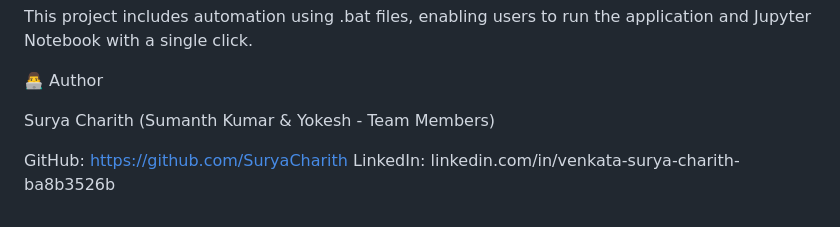
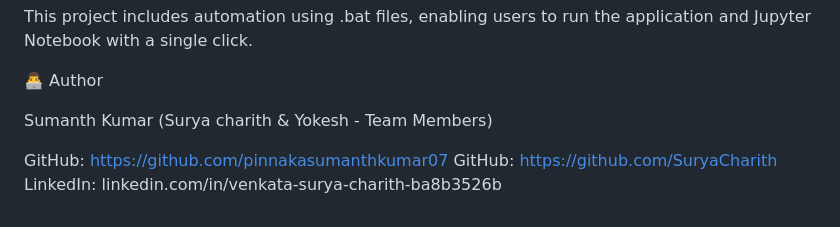
Before and after one commit to SuryaCharith/AI-Based-Smart-E-Healthcare-System-for-Predictive-Health-Risk-Monitoring-and-Recommendation, a Markdown page: README.md, the part around the change. GitHub-like rendering.

Commit message:
Update author and team member names in README

```diff
--- a/README.md
+++ b/README.md
@@ -137,8 +137,9 @@ This project includes automation using .bat files, enabling users to run the app
 
 👨‍💻 Author
 
-Surya Charith
-(Sumanth Kumar & Yokesh - Team Members)
+Sumanth Kumar
+(Surya charith & Yokesh - Team Members)
 
+GitHub: https://github.com/pinnakasumanthkumar07
 GitHub: https://github.com/SuryaCharith
 LinkedIn: linkedin.com/in/venkata-surya-charith-ba8b3526b
```
